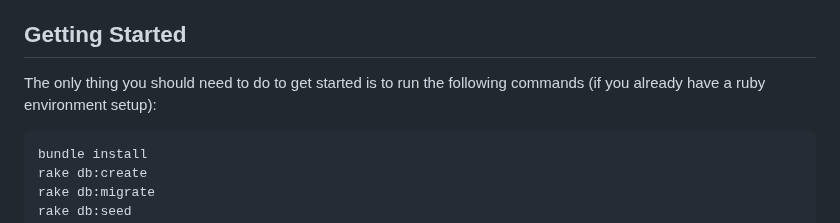
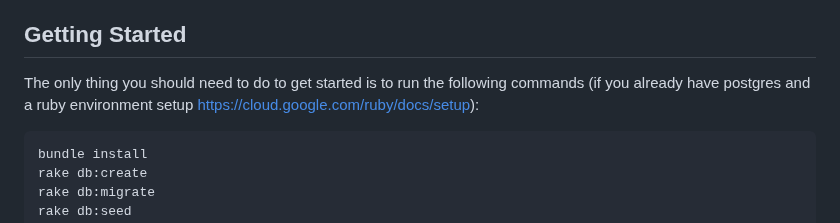
Before and after one commit to bfeller/open_source_emr, a Markdown page: README.md, the part around the change. Rendered like a GitHub page.

```diff
--- a/README.md
+++ b/README.md
@@ -14,7 +14,7 @@ There is also tables for adding pharamcies to patients if you want to implement
 
 ## Getting Started
 
-The only thing you should need to do to get started is to run the following commands (if you already have a ruby environment setup):
+The only thing you should need to do to get started is to run the following commands (if you already have postgres and a ruby environment setup https://cloud.google.com/ruby/docs/setup):
 
     bundle install
     rake db:create
```
